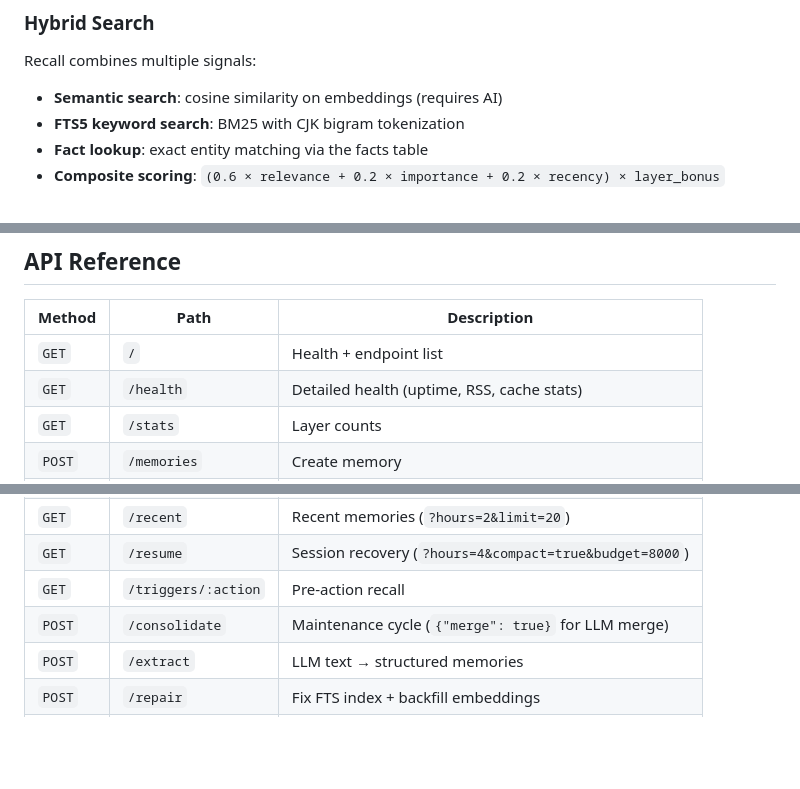
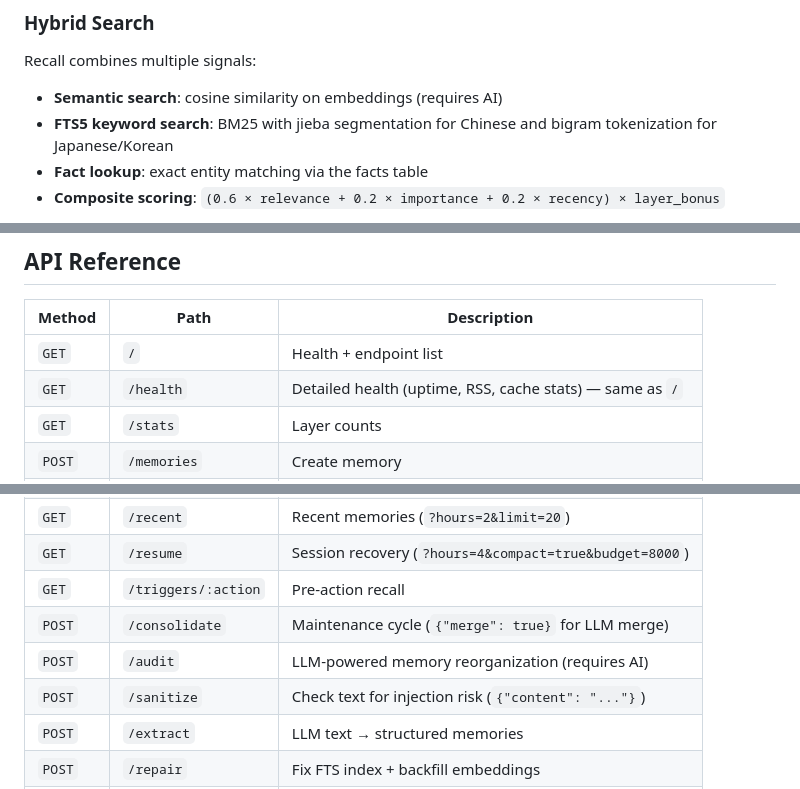
Before and after one commit to kael-bit/engram-rs, a Markdown page: README.md, 3 parts joined by grey strips. Rendered like a GitHub page; blank space fills up the shorter version.

Commit message:
docs: fix README inconsistencies

```diff
--- a/README.md
+++ b/README.md
@@ -387,7 +387,7 @@ Detection covers instruction overrides, role-play injection, model-specific cont
 Recall combines multiple signals:
 
 - **Semantic search**: cosine similarity on embeddings (requires AI)
-- **FTS5 keyword search**: BM25 with CJK bigram tokenization
+- **FTS5 keyword search**: BM25 with jieba segmentation for Chinese and bigram tokenization for Japanese/Korean
 - **Fact lookup**: exact entity matching via the facts table
 - **Composite scoring**: `(0.6 × relevance + 0.2 × importance + 0.2 × recency) × layer_bonus`
 
@@ -468,7 +468,7 @@ engram runs autonomously — no cron or external scheduler needed:
 | Method | Path | Description |
 |--------|------|-------------|
 | `GET` | `/` | Health + endpoint list |
-| `GET` | `/health` | Detailed health (uptime, RSS, cache stats) |
+| `GET` | `/health` | Detailed health (uptime, RSS, cache stats) — same as `/` |
 | `GET` | `/stats` | Layer counts |
 | `POST` | `/memories` | Create memory |
 | `POST` | `/memories/batch` | Batch create |
@@ -483,6 +483,8 @@ engram runs autonomously — no cron or external scheduler needed:
 | `GET` | `/resume` | Session recovery (`?hours=4&compact=true&budget=8000`) |
 | `GET` | `/triggers/:action` | Pre-action recall |
 | `POST` | `/consolidate` | Maintenance cycle (`{"merge": true}` for LLM merge) |
+| `POST` | `/audit` | LLM-powered memory reorganization (requires AI) |
+| `POST` | `/sanitize` | Check text for injection risk (`{"content": "..."}`) |
 | `POST` | `/extract` | LLM text → structured memories |
 | `POST` | `/repair` | Fix FTS index + backfill embeddings |
 | `POST` | `/vacuum` | Reclaim disk space |
```
Also changed, not shown: other parts of README.md (+1 -0 lines).
